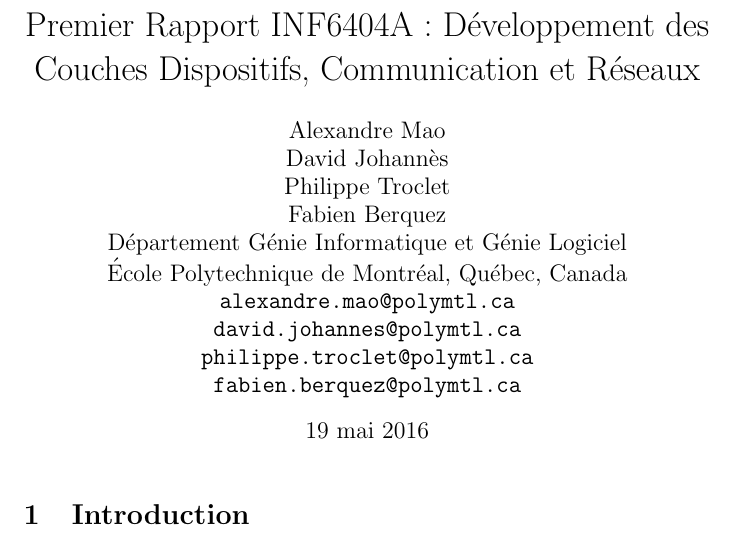
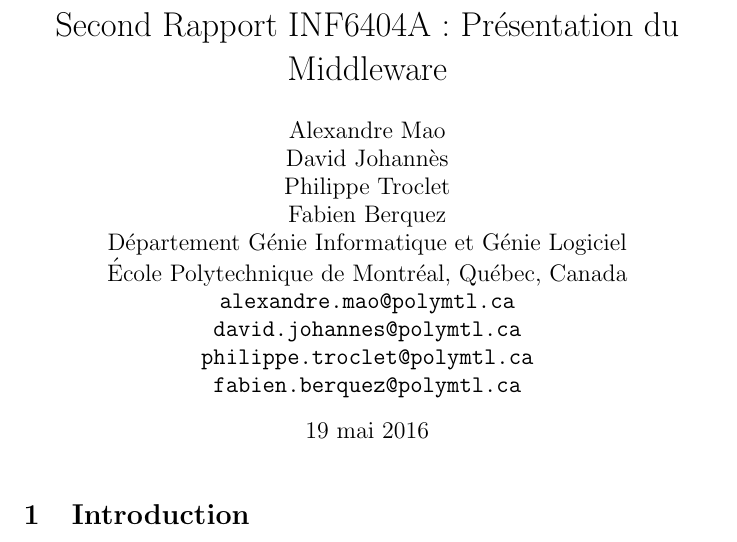
Before and after one commit to MaoAlex/INF6404A, a LaTeX document (TP2/main.tex): part of page 1 of 4, cut at the place of the change. Compiled offline with pdfLaTeX.

Commit message:
Modifie l'en-tête du rapport.

```diff
--- a/TP2/main.tex
+++ b/TP2/main.tex
@@ -17,7 +17,7 @@
 
 
 
-\title{Premier Rapport INF6404A : Développement des Couches Dispositifs, Communication et Réseaux}
+\title{Second Rapport INF6404A : Présentation du Middleware}
 \author{
 	Alexandre Mao\\
 	David Johannès \\
```
